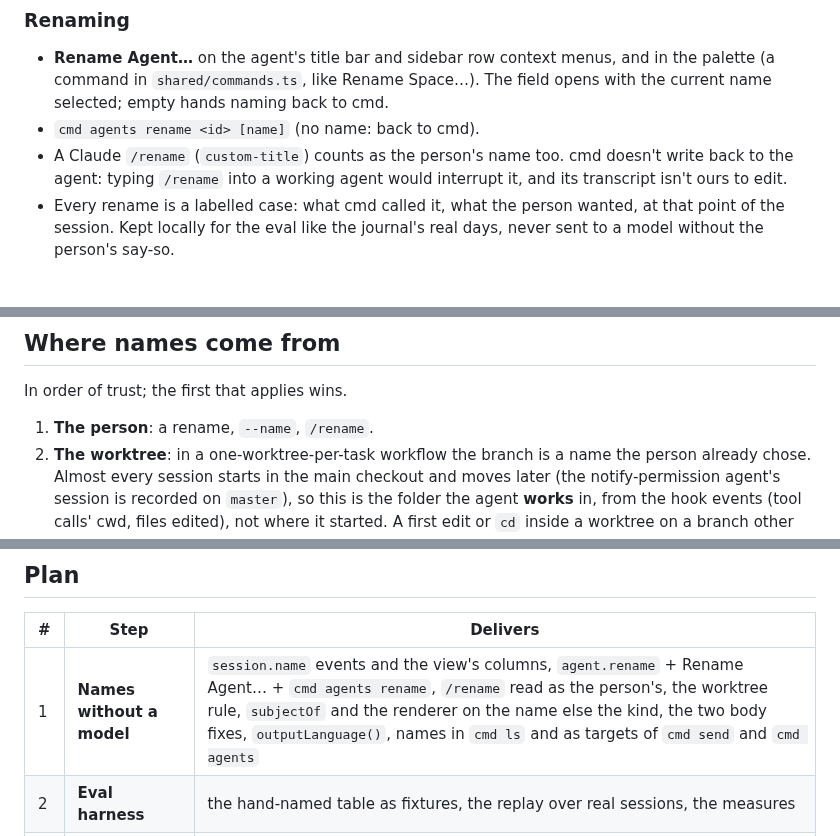
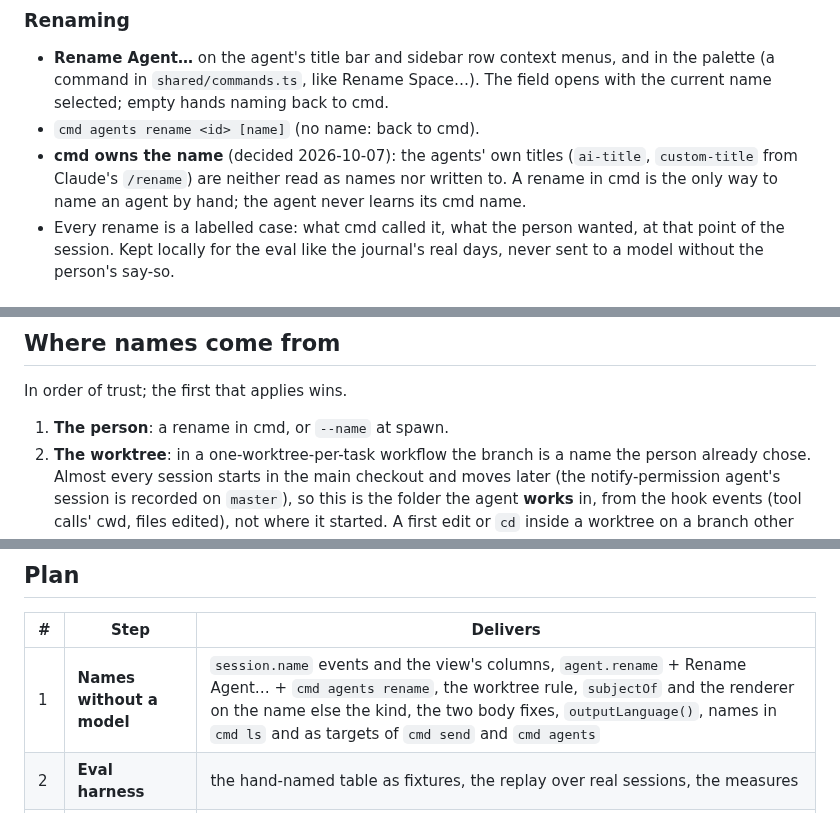
Before and after one commit to janoelze/cmd, a Markdown page: docs/32-session-names.md, 3 parts joined by grey strips. Drawn GitHub-style.

Commit message:
Session names: cmd owns the name; agents' own titles aren't read
Co-Authored-By: Claude Opus 5.5 <noreply@anthropic.com>

```diff
--- a/docs/32-session-names.md
+++ b/docs/32-session-names.md
@@ -100,7 +100,7 @@ The name belongs to the **session**: it outlives the agent (Recent, the Journal,
 
 - **Rename Agent…** on the agent's title bar and sidebar row context menus, and in the palette (a command in `shared/commands.ts`, like Rename Space…). The field opens with the current name selected; empty hands naming back to cmd.
 - `cmd agents rename <id> [name]` (no name: back to cmd).
-- A Claude `/rename` (`custom-title`) counts as the person's name too. cmd doesn't write back to the agent: typing `/rename` into a working agent would interrupt it, and its transcript isn't ours to edit.
+- **cmd owns the name** (decided 2026-10-07): the agents' own titles (`ai-title`, `custom-title` from Claude's `/rename`) are neither read as names nor written to. A rename in cmd is the only way to name an agent by hand; the agent never learns its cmd name.
 - Every rename is a labelled case: what cmd called it, what the person wanted, at that point of the session. Kept locally for the eval like the journal's real days, never sent to a model without the person's say-so.
 
 ### Names as addresses
@@ -117,7 +117,7 @@ Names are how agents and the person address agents (decided 2026-10-07): `cmd ls
 
 In order of trust; the first that applies wins.
 
-1. **The person**: a rename, `--name`, `/rename`.
+1. **The person**: a rename in cmd, or `--name` at spawn.
 2. **The worktree**: in a one-worktree-per-task workflow the branch is a name the person already chose. Almost every session starts in the main checkout and moves later (the notify-permission agent's session is recorded on `master`), so this is the folder the agent **works** in, from the hook events (tool calls' cwd, files edited), not where it started. A first edit or `cd` inside a worktree on a branch other than the default names it: `notify-permission` → "Notify permission" (dashes to spaces, sentence case, no `feature/`-style prefixes, ≤ 3 words else the model shortens it). Deterministic, free, stable, and it arrives when the task becomes concrete.
 3. **The model**: the fast tier through the context builder (purpose `session.name`, recorded as `ai.call`), for everything else: the default branch, folders without git, exploration.
 
@@ -157,7 +157,7 @@ From cmd's own copy of the transcripts, offline:
 
 | # | Step | Delivers |
 |---|---|---|
-| 1 | **Names without a model** | `session.name` events and the view's columns, `agent.rename` + Rename Agent… + `cmd agents rename`, `/rename` read as the person's, the worktree rule, `subjectOf` and the renderer on the name else the kind, the two body fixes, `outputLanguage()`, names in `cmd ls` and as targets of `cmd send` and `cmd agents` |
+| 1 | **Names without a model** | `session.name` events and the view's columns, `agent.rename` + Rename Agent… + `cmd agents rename`, the worktree rule, `subjectOf` and the renderer on the name else the kind, the two body fixes, `outputLanguage()`, names in `cmd ls` and as targets of `cmd send` and `cmd agents` |
 | 2 | **Eval harness** | the hand-named table as fixtures, the replay over real sessions, the measures |
 | 3 | **The model's first name** | the prompt with examples, checks, distinctness against live agents; tuned on the eval |
 | 4 | **Change of task** | cheap checks, the three-way classification, hysteresis, "was" on hover and in the Journal; tuned on renames per session |
```
Also changed, not shown: other parts of docs/32-session-names.md (+1 -1 lines).
